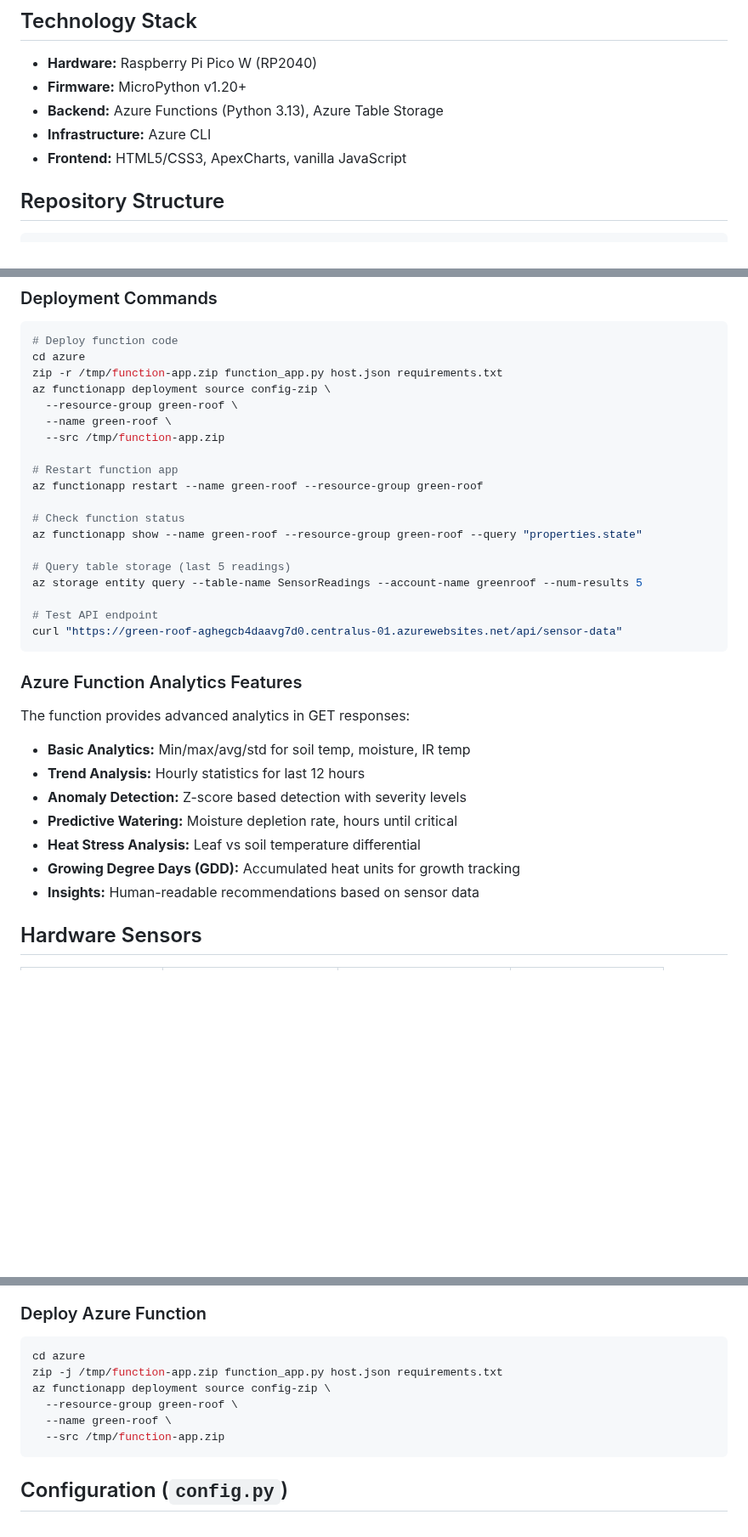
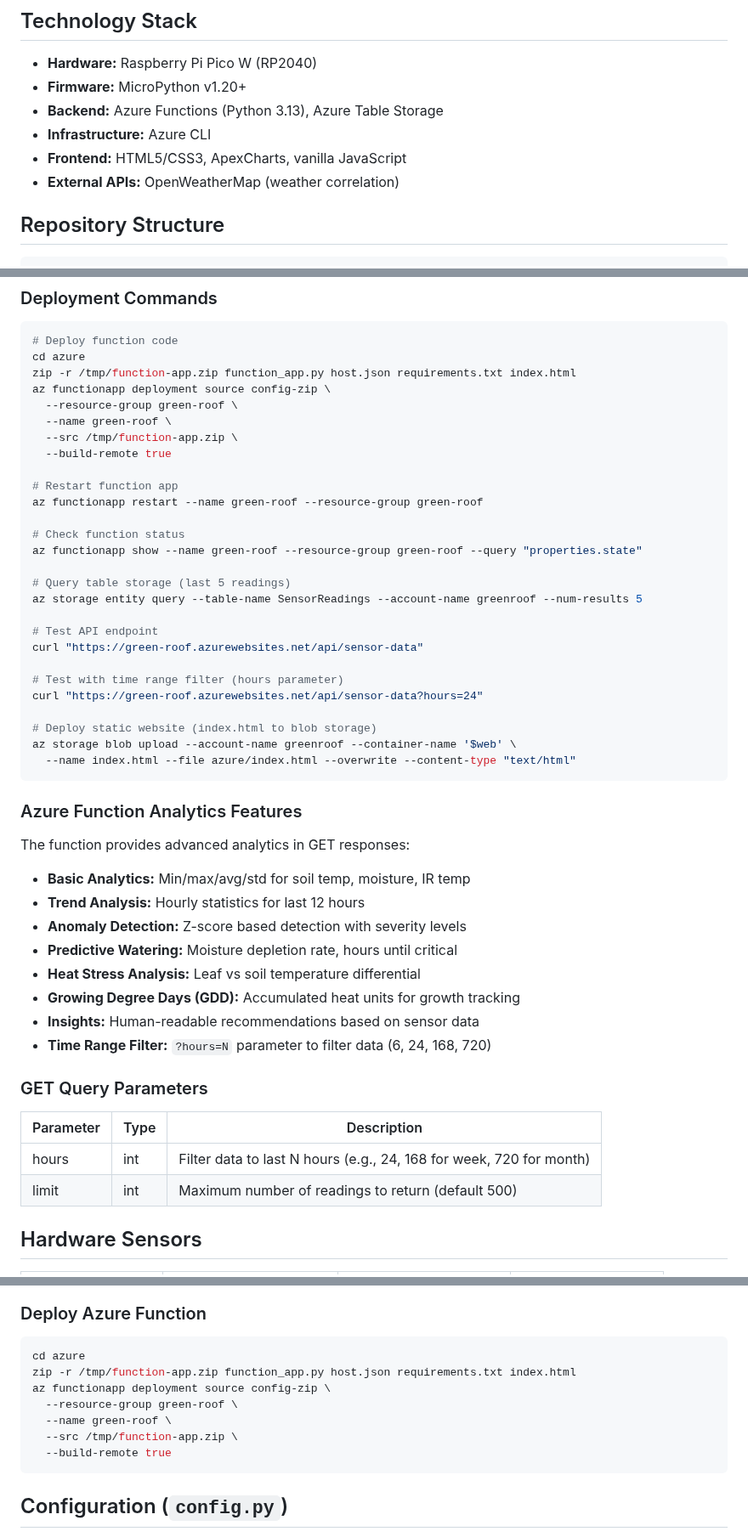
Before and after one commit to MitchelCorteguera/GreenRoofingSENS, a Markdown page: CLAUDE.md, 3 parts joined by grey strips. Shown at 85% size. Drawn GitHub-style; blank space fills up the shorter version.

````diff
--- a/CLAUDE.md
+++ b/CLAUDE.md
@@ -13,6 +13,7 @@ This file provides guidance for AI assistants (Claude) working with this codebas
 - **Backend:** Azure Functions (Python 3.13), Azure Table Storage
 - **Infrastructure:** Azure CLI
 - **Frontend:** HTML5/CSS3, ApexCharts, vanilla JavaScript
+- **External APIs:** OpenWeatherMap (weather correlation)
 
 ## Repository Structure
 
@@ -94,11 +96,12 @@ This file provides guidance for AI assistants (Claude) working with this codebas
 ```bash
 # Deploy function code
 cd azure
-zip -r /tmp/function-app.zip function_app.py host.json requirements.txt
+zip -r /tmp/function-app.zip function_app.py host.json requirements.txt index.html
 az functionapp deployment source config-zip \
   --resource-group green-roof \
   --name green-roof \
-  --src /tmp/function-app.zip
+  --src /tmp/function-app.zip \
+  --build-remote true
 
 # Restart function app
 az functionapp restart --name green-roof --resource-group green-roof
@@ -110,7 +113,14 @@ az functionapp show --name green-roof --resource-group green-roof --query "prope
 az storage entity query --table-name SensorReadings --account-name greenroof --num-results 5
 
 # Test API endpoint
-curl "https://green-roof-aghegcb4daavg7d0.centralus-01.azurewebsites.net/api/sensor-data"
+curl "https://green-roof.azurewebsites.net/api/sensor-data"
+
+# Test with time range filter (hours parameter)
+curl "https://green-roof.azurewebsites.net/api/sensor-data?hours=24"
+
+# Deploy static website (index.html to blob storage)
+az storage blob upload --account-name greenroof --container-name '$web' \
+  --name index.html --file azure/index.html --overwrite --content-type "text/html"
 ```
 
 ### Azure Function Analytics Features
@@ -123,6 +133,13 @@ The function provides advanced analytics in GET responses:
 - **Heat Stress Analysis:** Leaf vs soil temperature differential
 - **Growing Degree Days (GDD):** Accumulated heat units for growth tracking
 - **Insights:** Human-readable recommendations based on sensor data
+- **Time Range Filter:** `?hours=N` parameter to filter data (6, 24, 168, 720)
+
+### GET Query Parameters
+| Parameter | Type | Description |
+|-----------|------|-------------|
+| hours | int | Filter data to last N hours (e.g., 24, 168 for week, 720 for month) |
+| limit | int | Maximum number of readings to return (default 500) |
 
 ## Hardware Sensors
 
@@ -165,11 +182,12 @@ mpremote reset
 ### Deploy Azure Function
 ```bash
 cd azure
-zip -j /tmp/function-app.zip function_app.py host.json requirements.txt
+zip -r /tmp/function-app.zip function_app.py host.json requirements.txt index.html
 az functionapp deployment source config-zip \
   --resource-group green-roof \
   --name green-roof \
-  --src /tmp/function-app.zip
+  --src /tmp/function-app.zip \
+  --build-remote true
 ```
 
 ## Configuration (`config.py`)
````
Also changed, not shown: other parts of CLAUDE.md (+41 -6 lines).
